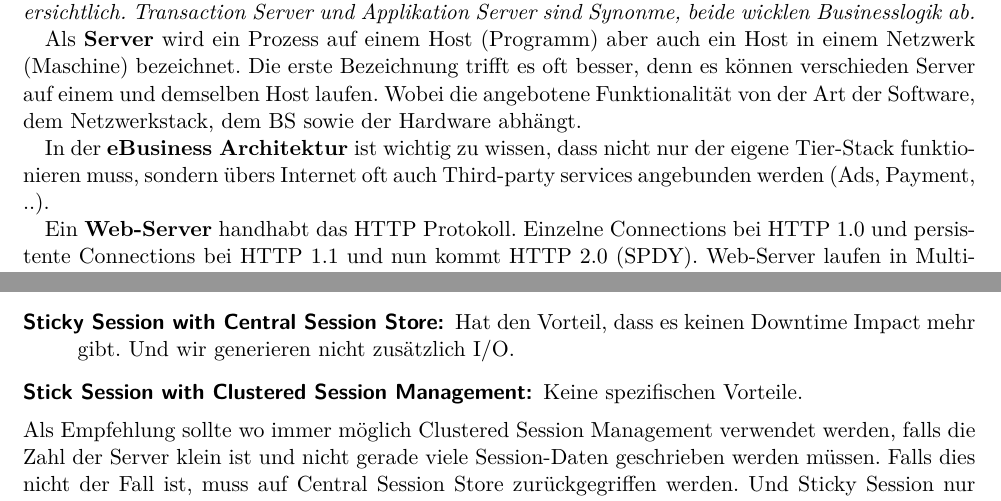
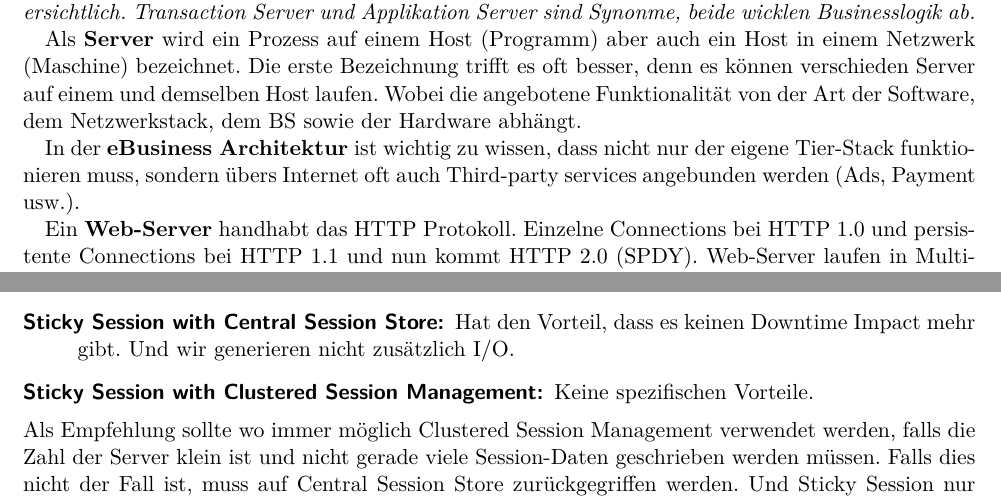
Before and after one commit to studentbox/zusammenfassung-aitec, a LaTeX thesis (Zusammenfassung_AITEC_15HS.tex, which reads cms.tex): two parts of pages 9 and 14 of 38, joined at a grey line, cut so that both start at the same text. Compiled offline with pdfLaTeX.

Commit message:
Close #8 Review CMS

```diff
--- a/cms.tex
+++ b/cms.tex
@@ -15,7 +15,7 @@ In einer \textbf{N-Tier Architektur} bildet ein oder mehreren Server einen Tier
 
 Als \textbf{Server} wird ein Prozess auf einem Host (Programm) aber auch ein Host in einem Netzwerk (Maschine) bezeichnet. Die erste Bezeichnung trifft es oft besser, denn es können verschieden Server auf einem und demselben Host laufen. Wobei die angebotene Funktionalität von der Art der Software, dem Netzwerkstack, dem BS sowie der Hardware abhängt.
 
-In der \textbf{eBusiness Architektur} ist wichtig zu wissen, dass nicht nur der eigene Tier-Stack funktionieren muss, sondern übers Internet oft auch Third-party services angebunden werden (Ads, Payment, ..).
+In der \textbf{eBusiness Architektur} ist wichtig zu wissen, dass nicht nur der eigene Tier-Stack funktionieren muss, sondern übers Internet oft auch Third-party services angebunden werden (Ads, Payment usw.).
 
 Ein \textbf{Web-Server} handhabt das HTTP Protokoll. Einzelne Connections bei HTTP 1.0 und persistente Connections bei HTTP 1.1 und nun kommt HTTP 2.0 (SPDY). Web-Server laufen in Multi-Process oder Multi-Threaded Modus. Der Multi-Threaded Modus ist sexier, aber kann den ganzen Prozess in Mitleidenschaft ziehen, falls was schief geht. Multi-Prozess ist teurer aber arbeiten vollständig unabhängig.
 
@@ -143,7 +143,7 @@ Falls ein Load Balancer eingesetzt wird, muss man sich fragen, wo die Session-Da
 	\item[Central Session Store:] Auch bekannt als Shared Session Store Cluster. Alle Server verwenden einen zentralen Speichern für die Session-Daten. Dieser zentraler Speicher ist aber ein SPOF (single point of failure).
 	\item[Clustered Session Management:] Auch bekannt als Shared-nothing Cluster. In dieser Variante werden alle Server in einen Cluster gesetzt. Die Server replizieren ihren Status. Es ist einfach aufzusetzen und stellt keinen SPOF dar. Lese-Operationen gehen schnell, Schreib-Operationen generieren Netzwerk-Traffic. Dieser zusätzliche Traffic steigt exponentiell zu den Anzahl an Knoten im Cluster.
 	\item[Sticky Session with Central Session Store:] Hat den Vorteil, dass es keinen Downtime Impact mehr gibt. Und wir generieren nicht zusätzlich I/O.
-	\item[Stick Session with Clustered Session Management:] Keine spezifischen Vorteile.
+	\item[Sticky Session with Clustered Session Management:] Keine spezifischen Vorteile.
 \end{description}
 Als Empfehlung sollte wo immer möglich Clustered Session Management verwendet werden, falls die Zahl der Server klein ist und nicht gerade viele Session-Daten geschrieben werden müssen. Falls dies nicht der Fall ist, muss auf Central Session Store zurückgegriffen werden. Und Sticky Session nur verwenden, wenn notwendig.
 
```
